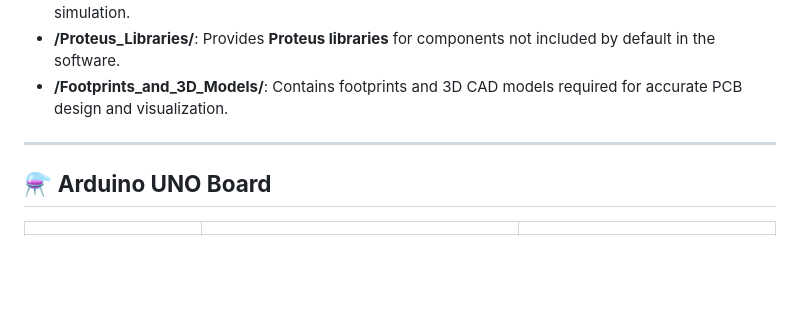
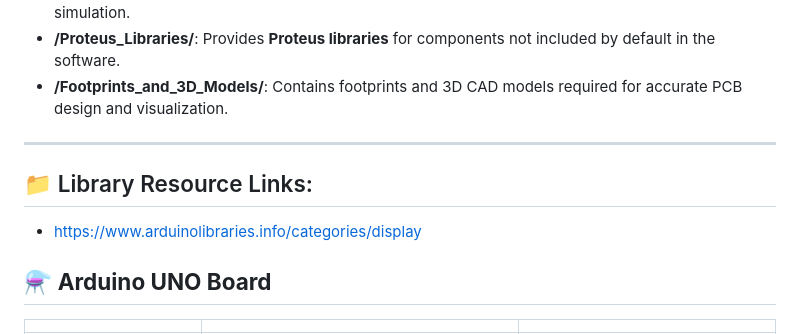
Before and after one commit to gmostofabd/Arduino-Examples-with-Proteus-Simulations, a Markdown page: README.md, the part around the change. Drawn GitHub-style; blank space fills up the shorter version.

Commit message:
Resourse links Updated

```diff
--- a/README.md
+++ b/README.md
@@ -46,8 +46,8 @@ Each project folder includes **visual assets**, such as screenshots and BMP back
 
 
 
-
-
+## 📁 Library Resource Links:
+-  [https://www.arduinolibraries.info/categories/display ](https://www.arduinolibraries.info/)
 
 
 ## ⚗️ **Arduino UNO Board**
```
